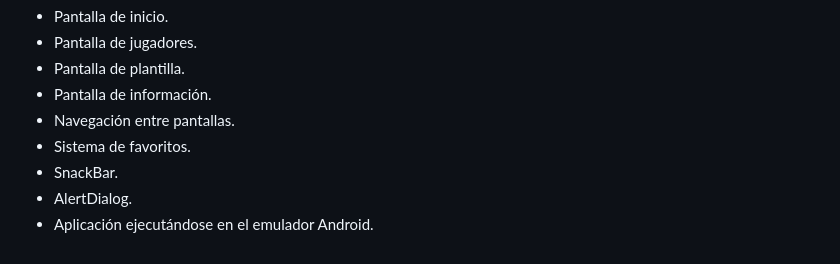
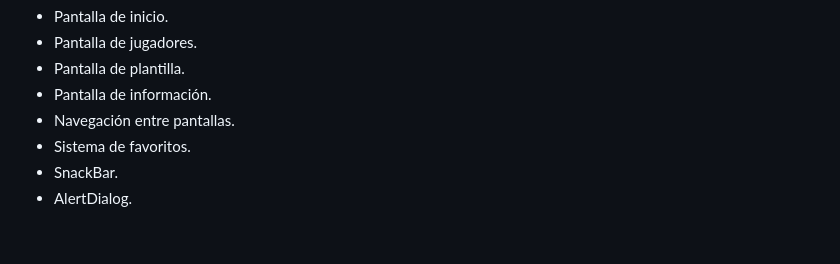
Before and after one commit to joaguirre-prog/Equipo-de-Futbol-de-Joseph-Aguirre, a Markdown page: README.md, the part around the change. GitHub-like rendering.

Commit message:
Actualizar aplicación del equipo de fútbol

```diff
--- a/README.md
+++ b/README.md
@@ -149,4 +149,3 @@ Agregar aquí las capturas de pantalla de:
 - Sistema de favoritos.
 - SnackBar.
 - AlertDialog.
-- Aplicación ejecutándose en el emulador Android.
```
